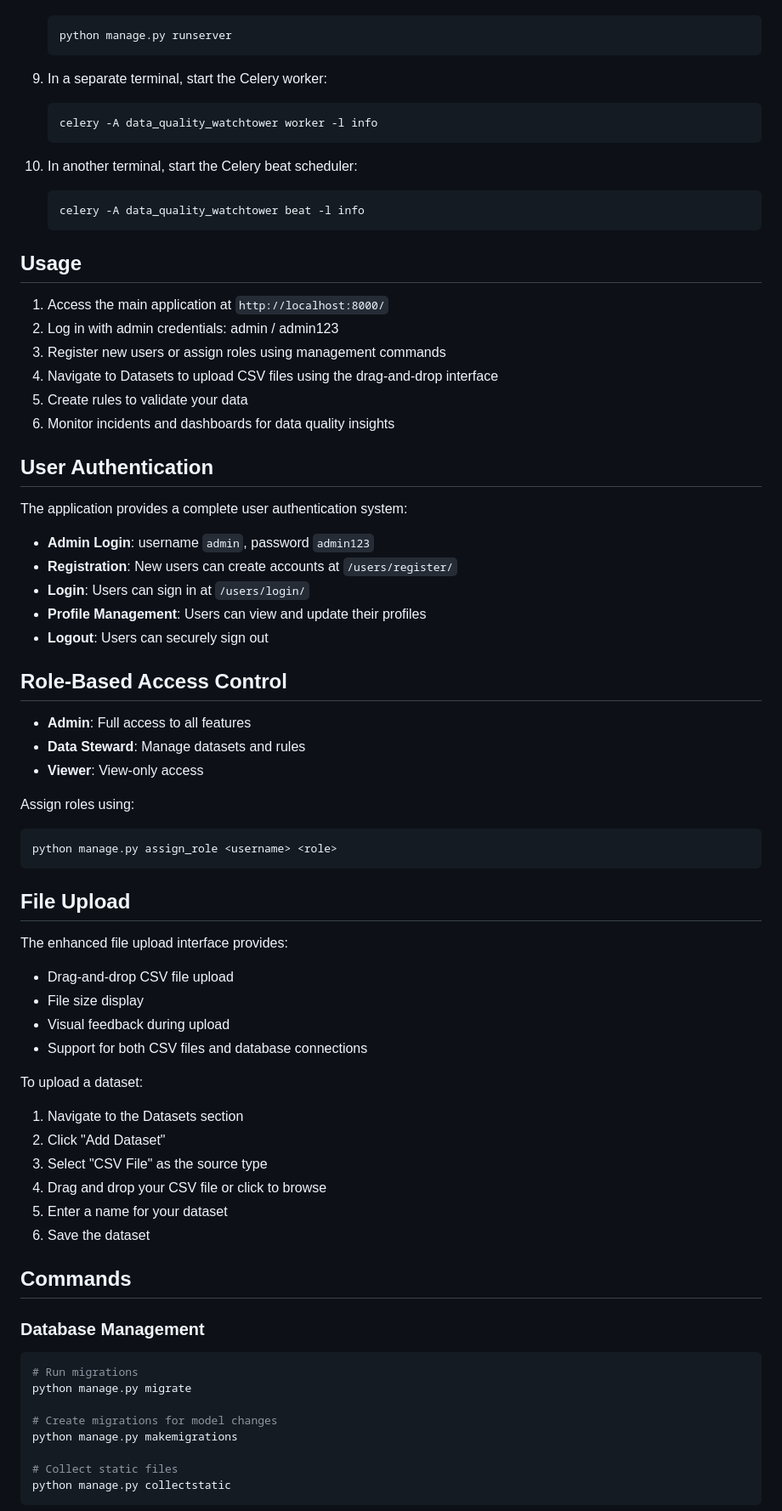
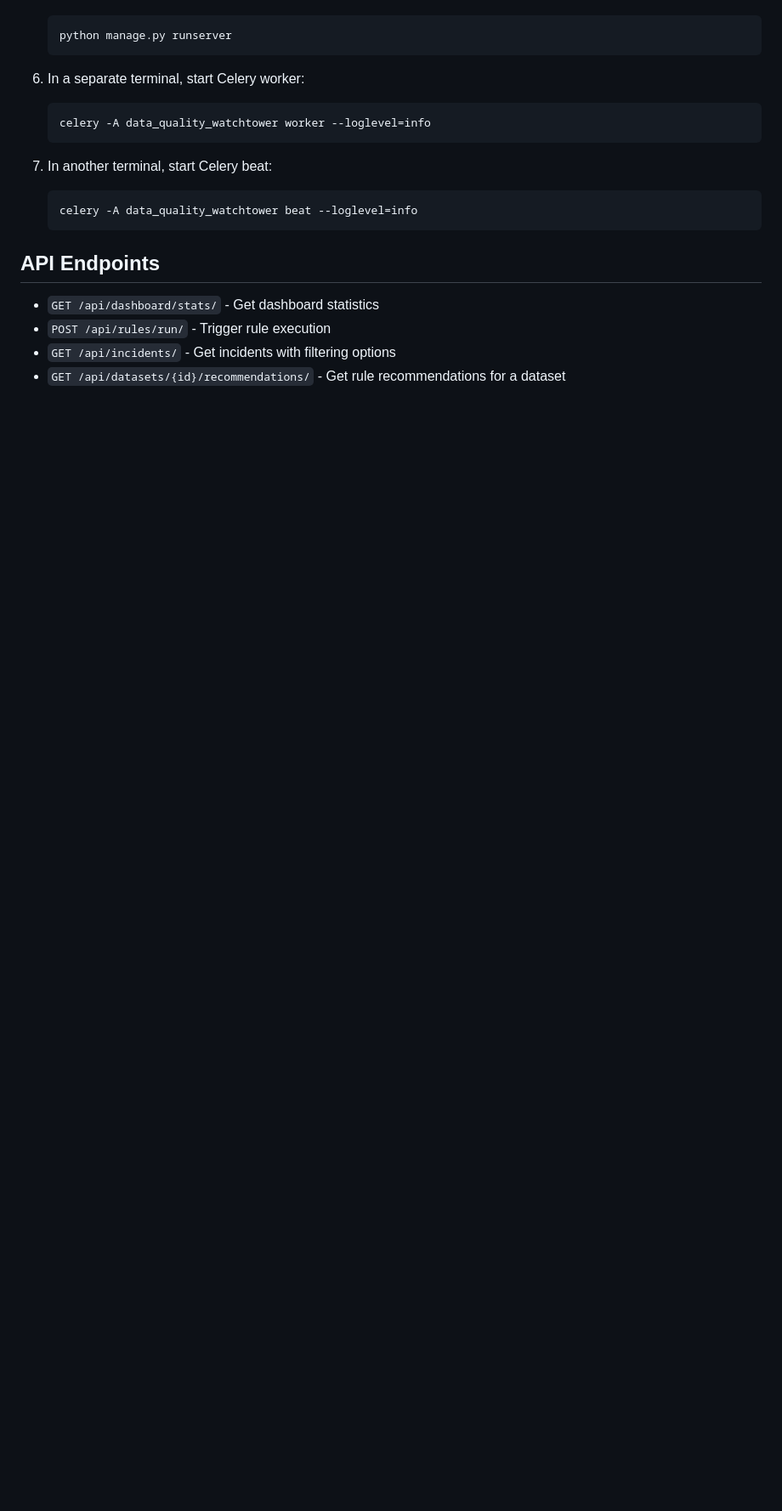
Before and after one commit to SOHAMPAL23/Data-Quality-WatchTower-, a Markdown page: README.md, the part around the change printed below. Shown: that part at 85% size. Rendered like a GitHub page; blank space fills up the shorter version.

````diff
--- a/README.md
+++ b/README.md
@@ -116,72 +138,20 @@ Access the application at `http://localhost:8000`
    python manage.py runserver
    ```
 
-9. In a separate terminal, start the Celery worker:
+6. In a separate terminal, start Celery worker:
    ```bash
-   celery -A data_quality_watchtower worker -l info
+   celery -A data_quality_watchtower worker --loglevel=info
    ```
 
-10. In another terminal, start the Celery beat scheduler:
-    ```bash
-    celery -A data_quality_watchtower beat -l info
-    ```
+7. In another terminal, start Celery beat:
+   ```bash
+   celery -A data_quality_watchtower beat --loglevel=info
+   ```
 
-## Usage
+## API Endpoints
 
-1. Access the main application at `http://localhost:8000/`
-2. Log in with admin credentials: admin / admin123
-3. Register new users or assign roles using management commands
-4. Navigate to Datasets to upload CSV files using the drag-and-drop interface
-5. Create rules to validate your data
-6. Monitor incidents and dashboards for data quality insights
+- `GET /api/dashboard/stats/` - Get dashboard statistics
+- `POST /api/rules/run/` - Trigger rule execution
+- `GET /api/incidents/` - Get incidents with filtering options
+- `GET /api/datasets/{id}/recommendations/` - Get rule recommendations for a dataset
 
-## User Authentication
-
-The application provides a complete user authentication system:
-- **Admin Login**: username `admin`, password `admin123`
-- **Registration**: New users can create accounts at `/users/register/`
-- **Login**: Users can sign in at `/users/login/`
-- **Profile Management**: Users can view and update their profiles
-- **Logout**: Users can securely sign out
-
-## Role-Based Access Control
-
-- **Admin**: Full access to all features
-- **Data Steward**: Manage datasets and rules
-- **Viewer**: View-only access
-
-Assign roles using:
-```bash
-python manage.py assign_role <username> <role>
-```
-
-## File Upload
-
-The enhanced file upload interface provides:
-- Drag-and-drop CSV file upload
-- File size display
-- Visual feedback during upload
-- Support for both CSV files and database connections
-
-To upload a dataset:
-1. Navigate to the Datasets section
-2. Click "Add Dataset"
-3. Select "CSV File" as the source type
-4. Drag and drop your CSV file or click to browse
-5. Enter a name for your dataset
-6. Save the dataset
-
-## Commands
-
-### Database Management
-```bash
-# Run migrations
-python manage.py migrate
-
-# Create migrations for model changes
-python manage.py makemigrations
-
-# Collect static files
-python manage.py collectstatic
-```
-
````
Also changed, not shown: other parts of README.md (+106 -194 lines).
